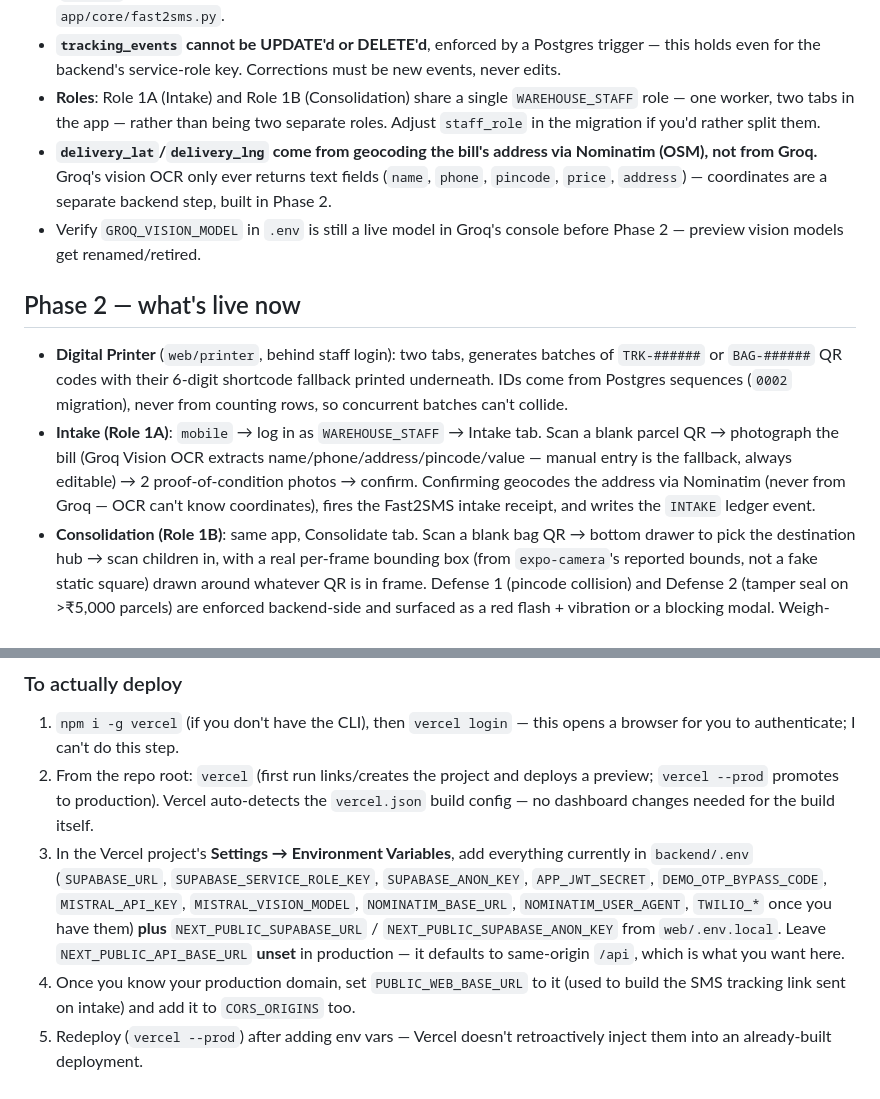
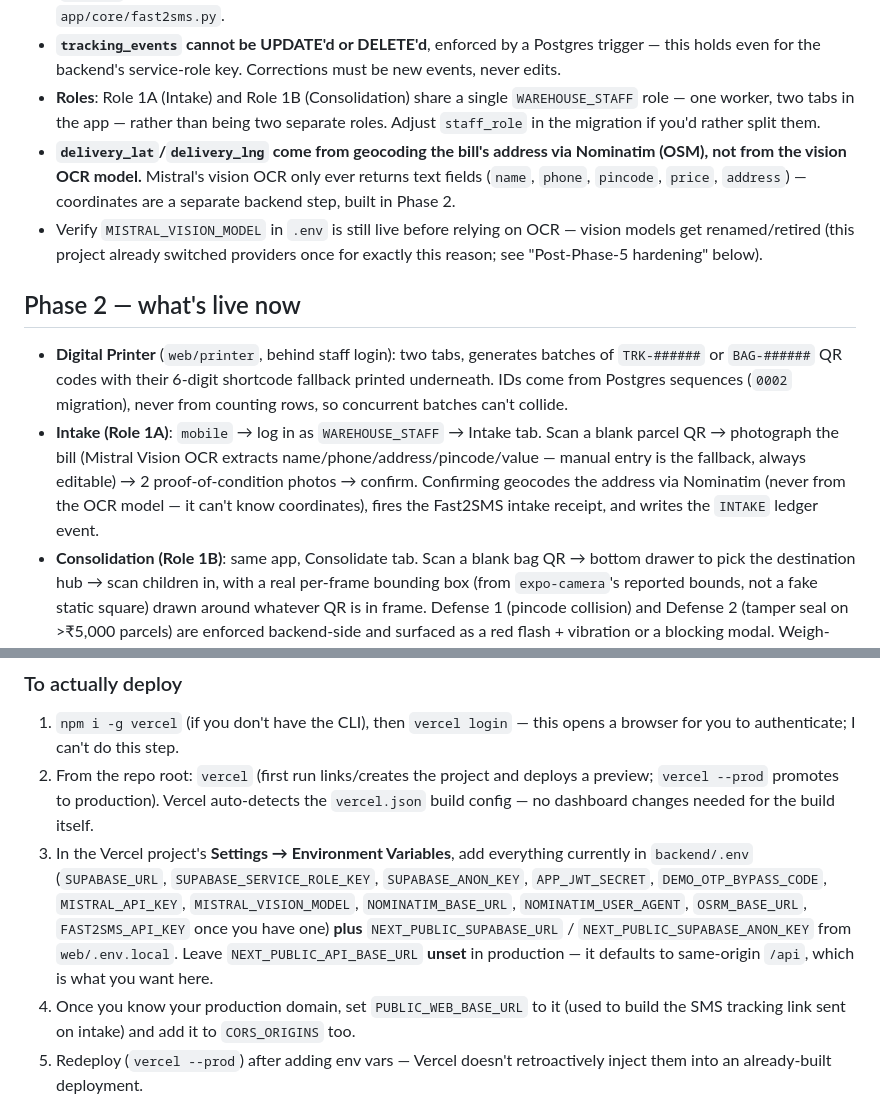
Before and after one commit to BCSAKETH/HV2026-0024-VAJRA, a Markdown page: README.md, 2 parts joined by grey strips. Rendered like a GitHub page.

```diff
--- a/README.md
+++ b/README.md
@@ -79,13 +79,13 @@ Warm Ivory `#F8F5EF` background · Deep Navy `#172B3A` text · Cobalt-Indigo `#4
 - **Fast2SMS is for consumers only** (SMS receipts + delivery OTP) — never for staff login. Custom-text sends (`route=q`) need a real ≥100 INR Fast2SMS wallet top-up before they're unlocked, regardless of trial status — see `app/core/fast2sms.py`.
 - **`tracking_events` cannot be UPDATE'd or DELETE'd**, enforced by a Postgres trigger — this holds even for the backend's service-role key. Corrections must be new events, never edits.
 - **Roles**: Role 1A (Intake) and Role 1B (Consolidation) share a single `WAREHOUSE_STAFF` role — one worker, two tabs in the app — rather than being two separate roles. Adjust `staff_role` in the migration if you'd rather split them.
-- **`delivery_lat`/`delivery_lng` come from geocoding the bill's address via Nominatim (OSM), not from Groq.** Groq's vision OCR only ever returns text fields (`name`, `phone`, `pincode`, `price`, `address`) — coordinates are a separate backend step, built in Phase 2.
-- Verify `GROQ_VISION_MODEL` in `.env` is still a live model in Groq's console before Phase 2 — preview vision models get renamed/retired.
+- **`delivery_lat`/`delivery_lng` come from geocoding the bill's address via Nominatim (OSM), not from the vision OCR model.** Mistral's vision OCR only ever returns text fields (`name`, `phone`, `pincode`, `price`, `address`) — coordinates are a separate backend step, built in Phase 2.
+- Verify `MISTRAL_VISION_MODEL` in `.env` is still live before relying on OCR — vision models get renamed/retired (this project already switched providers once for exactly this reason; see "Post-Phase-5 hardening" below).
 
 ## Phase 2 — what's live now
 
 - **Digital Printer** (`web/printer`, behind staff login): two tabs, generates batches of `TRK-######` or `BAG-######` QR codes with their 6-digit shortcode fallback printed underneath. IDs come from Postgres sequences (`0002` migration), never from counting rows, so concurrent batches can't collide.
-- **Intake (Role 1A)**: `mobile` → log in as `WAREHOUSE_STAFF` → Intake tab. Scan a blank parcel QR → photograph the bill (Groq Vision OCR extracts name/phone/address/pincode/value — manual entry is the fallback, always editable) → 2 proof-of-condition photos → confirm. Confirming geocodes the address via Nominatim (never from Groq — OCR can't know coordinates), fires the Fast2SMS intake receipt, and writes the `INTAKE` ledger event.
+- **Intake (Role 1A)**: `mobile` → log in as `WAREHOUSE_STAFF` → Intake tab. Scan a blank parcel QR → photograph the bill (Mistral Vision OCR extracts name/phone/address/pincode/value — manual entry is the fallback, always editable) → 2 proof-of-condition photos → confirm. Confirming geocodes the address via Nominatim (never from the OCR model — it can't know coordinates), fires the Fast2SMS intake receipt, and writes the `INTAKE` ledger event.
 - **Consolidation (Role 1B)**: same app, Consolidate tab. Scan a blank bag QR → bottom drawer to pick the destination hub → scan children in, with a real per-frame bounding box (from `expo-camera`'s reported bounds, not a fake static square) drawn around whatever QR is in frame. Defense 1 (pincode collision) and Defense 2 (tamper seal on >₹5,000 parcels) are enforced backend-side and surfaced as a red flash + vibration or a blocking modal. Weigh-and-dispatch runs Defense 3's ±1.5% tolerance engine with a live progress bar; the bag only seals if the backend agrees the physical weight matches.
 - One thing I can't verify from here: the bounding-box overlay's coordinates are documented by Expo as pre-adjusted to the camera view's own rendered size, so no manual scaling should be needed — but it's worth a quick look on a real device before the demo, since I have no physical camera to test against in this environment.
 
@@ -141,7 +141,7 @@ New root-level files that make this work: `vercel.json` (routes `/api/*` to the
 
 1. `npm i -g vercel` (if you don't have the CLI), then `vercel login` — this opens a browser for you to authenticate; I can't do this step.
 2. From the repo root: `vercel` (first run links/creates the project and deploys a preview; `vercel --prod` promotes to production). Vercel auto-detects the `vercel.json` build config — no dashboard changes needed for the build itself.
-3. In the Vercel project's **Settings → Environment Variables**, add everything currently in `backend/.env` (`SUPABASE_URL`, `SUPABASE_SERVICE_ROLE_KEY`, `SUPABASE_ANON_KEY`, `APP_JWT_SECRET`, `DEMO_OTP_BYPASS_CODE`, `MISTRAL_API_KEY`, `MISTRAL_VISION_MODEL`, `NOMINATIM_BASE_URL`, `NOMINATIM_USER_AGENT`, `TWILIO_*` once you have them) **plus** `NEXT_PUBLIC_SUPABASE_URL` / `NEXT_PUBLIC_SUPABASE_ANON_KEY` from `web/.env.local`. Leave `NEXT_PUBLIC_API_BASE_URL` **unset** in production — it defaults to same-origin `/api`, which is what you want here.
+3. In the Vercel project's **Settings → Environment Variables**, add everything currently in `backend/.env` (`SUPABASE_URL`, `SUPABASE_SERVICE_ROLE_KEY`, `SUPABASE_ANON_KEY`, `APP_JWT_SECRET`, `DEMO_OTP_BYPASS_CODE`, `MISTRAL_API_KEY`, `MISTRAL_VISION_MODEL`, `NOMINATIM_BASE_URL`, `NOMINATIM_USER_AGENT`, `OSRM_BASE_URL`, `FAST2SMS_API_KEY` once you have one) **plus** `NEXT_PUBLIC_SUPABASE_URL` / `NEXT_PUBLIC_SUPABASE_ANON_KEY` from `web/.env.local`. Leave `NEXT_PUBLIC_API_BASE_URL` **unset** in production — it defaults to same-origin `/api`, which is what you want here.
 4. Once you know your production domain, set `PUBLIC_WEB_BASE_URL` to it (used to build the SMS tracking link sent on intake) and add it to `CORS_ORIGINS` too.
 5. Redeploy (`vercel --prod`) after adding env vars — Vercel doesn't retroactively inject them into an already-built deployment.
 
```
